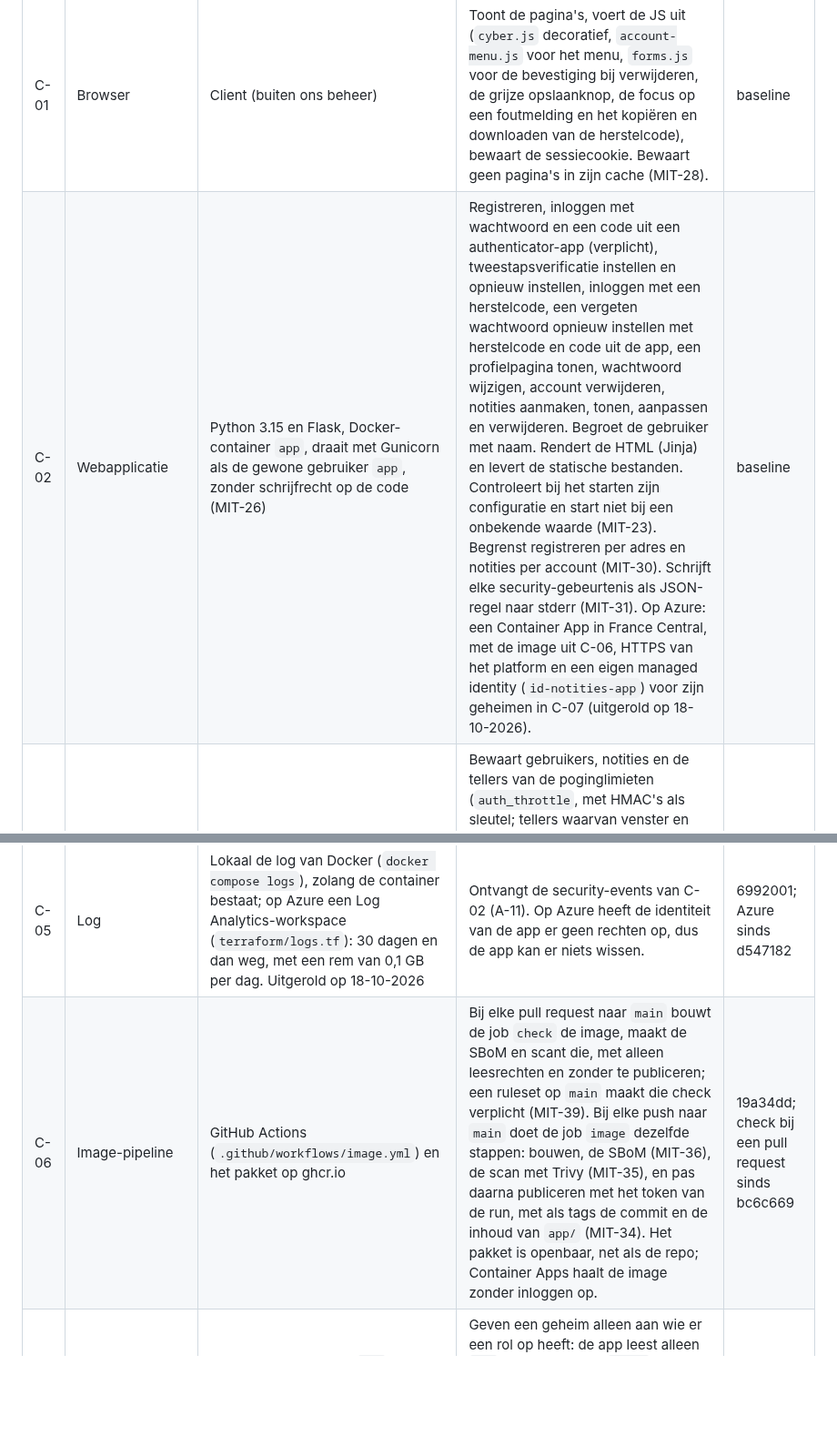
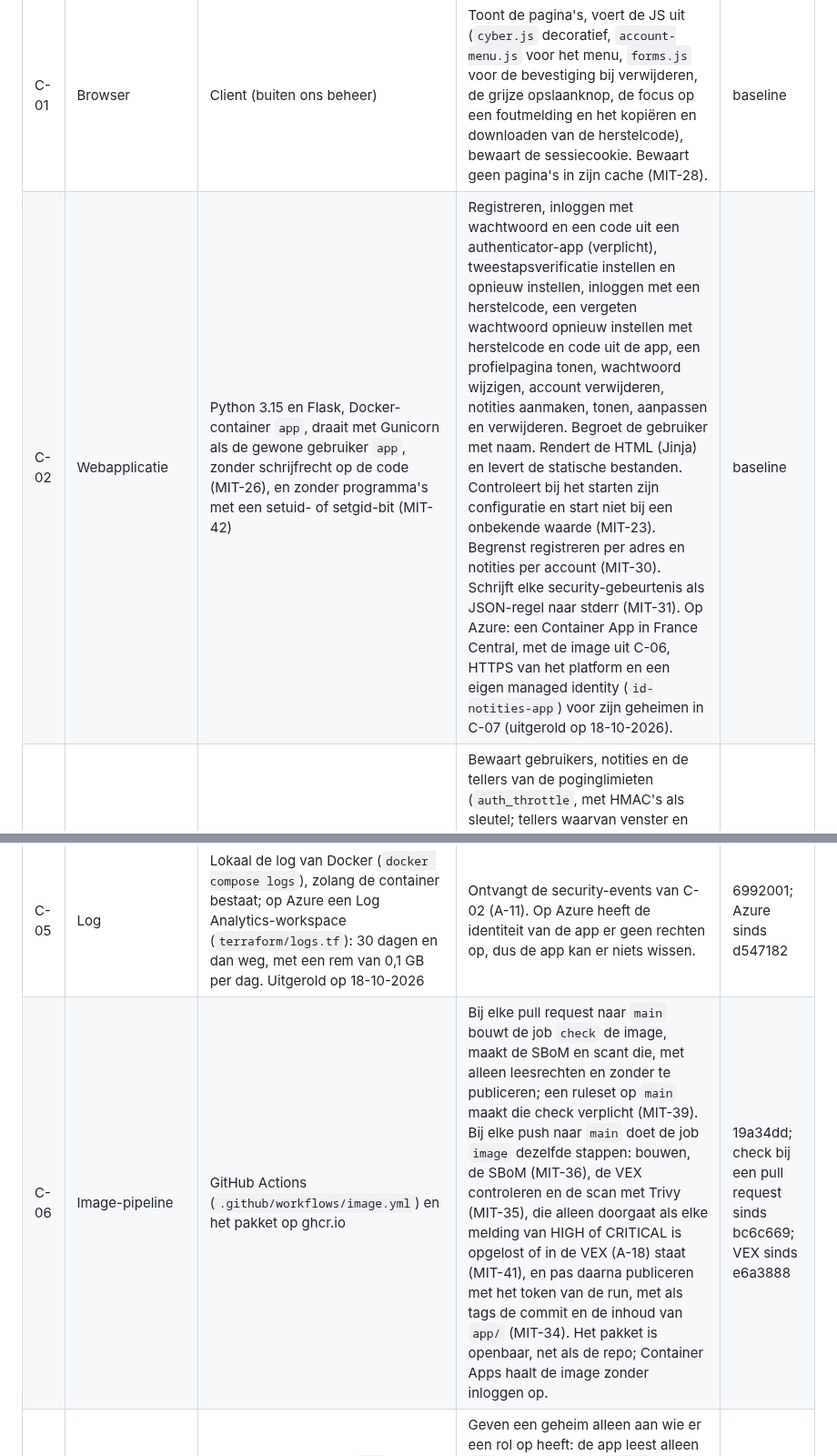
Before and after one commit to Youssefontys/secure-application, a Markdown page: BoK/Architecture/components.md, 2 parts joined by grey strips. Shown at 91% size. Rendered like a GitHub page; blank space fills up the shorter version.

Commit message:
Architecture: de VEX als asset A-18, en C-02, C-06 en B-06 met de triage en zonder setuid-bits
Co-Authored-By: Claude Opus 5.5 <noreply@anthropic.com>

```diff
--- a/BoK/Architecture/components.md
+++ b/BoK/Architecture/components.md
@@ -5,11 +5,11 @@
 | ID | Naam | Type | Doet | Sinds |
 |----|------|------|------|-------|
 | C-01 | Browser | Client (buiten ons beheer) | Toont de pagina's, voert de JS uit (`cyber.js` decoratief, `account-menu.js` voor het menu, `forms.js` voor de bevestiging bij verwijderen, de grijze opslaanknop, de focus op een foutmelding en het kopiëren en downloaden van de herstelcode), bewaart de sessiecookie. Bewaart geen pagina's in zijn cache (MIT-28). | baseline |
-| C-02 | Webapplicatie | Python 3.15 en Flask, Docker-container `app`, draait met Gunicorn als de gewone gebruiker `app`, zonder schrijfrecht op de code (MIT-26) | Registreren, inloggen met wachtwoord en een code uit een authenticator-app (verplicht), tweestapsverificatie instellen en opnieuw instellen, inloggen met een herstelcode, een vergeten wachtwoord opnieuw instellen met herstelcode en code uit de app, een profielpagina tonen, wachtwoord wijzigen, account verwijderen, notities aanmaken, tonen, aanpassen en verwijderen. Begroet de gebruiker met naam. Rendert de HTML (Jinja) en levert de statische bestanden. Controleert bij het starten zijn configuratie en start niet bij een onbekende waarde (MIT-23). Begrenst registreren per adres en notities per account (MIT-30). Schrijft elke security-gebeurtenis als JSON-regel naar stderr (MIT-31). Op Azure: een Container App in France Central, met de image uit C-06, HTTPS van het platform en een eigen managed identity (`id-notities-app`) voor zijn geheimen in C-07 (uitgerold op 18-10-2026). | baseline |
+| C-02 | Webapplicatie | Python 3.15 en Flask, Docker-container `app`, draait met Gunicorn als de gewone gebruiker `app`, zonder schrijfrecht op de code (MIT-26), en zonder programma's met een setuid- of setgid-bit (MIT-42) | Registreren, inloggen met wachtwoord en een code uit een authenticator-app (verplicht), tweestapsverificatie instellen en opnieuw instellen, inloggen met een herstelcode, een vergeten wachtwoord opnieuw instellen met herstelcode en code uit de app, een profielpagina tonen, wachtwoord wijzigen, account verwijderen, notities aanmaken, tonen, aanpassen en verwijderen. Begroet de gebruiker met naam. Rendert de HTML (Jinja) en levert de statische bestanden. Controleert bij het starten zijn configuratie en start niet bij een onbekende waarde (MIT-23). Begrenst registreren per adres en notities per account (MIT-30). Schrijft elke security-gebeurtenis als JSON-regel naar stderr (MIT-31). Op Azure: een Container App in France Central, met de image uit C-06, HTTPS van het platform en een eigen managed identity (`id-notities-app`) voor zijn geheimen in C-07 (uitgerold op 18-10-2026). | baseline |
 | C-03 | Database | PostgreSQL 18, Docker-container `db` | Bewaart gebruikers, notities en de tellers van de poginglimieten (`auth_throttle`, met HMAC's als sleutel; tellers waarvan venster en blokkade een dag voorbij zijn, gaan bij een nieuwe blokkade weg). Draait `db/schema.sql` en `db/app-password.sh` bij de eerste start. Twee rollen: de eigenaar `notities`, die de Postgres-image superuser maakt, en de app-rol `notities_app`, die alleen mag lezen en schrijven in de eigen tabellen (MIT-27). Op Azure: PostgreSQL Flexible Server B1ms, alleen bereikbaar in het eigen netwerk. Daar is de eigenaar geen superuser maar lid van `azure_pg_admin`; superuser is alleen Microsoft. Het schema zet een Container Apps-job met een eigen managed identity (`id-notities-schema`), die Terraform zelf start. | baseline |
 | C-04 | Databasevolume | Docker-volume `dbdata` | Bewaart de databasebestanden op de host. Op Azure de opslag van de beheerde server, op schijf versleuteld met een sleutel van Azure. | baseline |
 | C-05 | Log | Lokaal de log van Docker (`docker compose logs`), zolang de container bestaat; op Azure een Log Analytics-workspace (`terraform/logs.tf`): 30 dagen en dan weg, met een rem van 0,1 GB per dag. Uitgerold op 18-10-2026 | Ontvangt de security-events van C-02 (A-11). Op Azure heeft de identiteit van de app er geen rechten op, dus de app kan er niets wissen. | 6992001; Azure sinds d547182 |
-| C-06 | Image-pipeline | GitHub Actions (`.github/workflows/image.yml`) en het pakket op ghcr.io | Bij elke pull request naar `main` bouwt de job `check` de image, maakt de SBoM en scant die, met alleen leesrechten en zonder te publiceren; een ruleset op `main` maakt die check verplicht (MIT-39). Bij elke push naar `main` doet de job `image` dezelfde stappen: bouwen, de SBoM (MIT-36), de scan met Trivy (MIT-35), en pas daarna publiceren met het token van de run, met als tags de commit en de inhoud van `app/` (MIT-34). Het pakket is openbaar, net als de repo; Container Apps haalt de image zonder inloggen op. | 19a34dd; check bij een pull request sinds bc6c669 |
+| C-06 | Image-pipeline | GitHub Actions (`.github/workflows/image.yml`) en het pakket op ghcr.io | Bij elke pull request naar `main` bouwt de job `check` de image, maakt de SBoM en scant die, met alleen leesrechten en zonder te publiceren; een ruleset op `main` maakt die check verplicht (MIT-39). Bij elke push naar `main` doet de job `image` dezelfde stappen: bouwen, de SBoM (MIT-36), de VEX controleren en de scan met Trivy (MIT-35), die alleen doorgaat als elke melding van HIGH of CRITICAL is opgelost of in de VEX (A-18) staat (MIT-41), en pas daarna publiceren met het token van de run, met als tags de commit en de inhoud van `app/` (MIT-34). Het pakket is openbaar, net als de repo; Container Apps haalt de image zonder inloggen op. | 19a34dd; check bij een pull request sinds bc6c669; VEX sinds e6a3888 |
 | C-07 | Key Vaults | Twee vaults op Azure: `kv-` voor de geheimen van de app, `kvdb-` voor het wachtwoord van de eigenaar | Geven een geheim alleen aan wie er een rol op heeft: de app leest alleen `kv-`, de schema-job `kvdb-` en één geheim uit `kv-` (T-86). Een verwijderde vault blijft 90 dagen bestaan, met zijn naam (purge protection). | 75c9967 |
 | C-08 | Alert | Een log search alert op Azure met een action group (`terraform/alerts.tf`) | Kijkt elke 5 minuten in C-05 of er een `lockout_started` is, en mailt dan de beheerder (MIT-37). Leest met een eigen identiteit, die alleen Log Analytics Reader op de workspace is. | c4ce459 |
 | C-09 | Terraform-state-opslag | Een storage account met één container, in een eigen resource group (`rg-tfstate-mgmt`), gemaakt door `scripts/azuresetup_v2.py` | Bewaart de Terraform-state (A-15). Versleuteld met een eigen RSA-4096-sleutel in een eigen Key Vault (`kv-tfstate-`, purge protection), met vorige versies en 7 dagen terughalen na verwijderen. Alleen via Entra ID: de beheerder heeft Storage Blob Data Contributor, en sinds e4d9e25 staan accountsleutels uit; de identiteit van de opslag mag alleen die sleutel gebruiken (MIT-38). | d51fb9f |
```
Also changed, not shown: other parts of BoK/Architecture/components.md (+1 -0 lines), BoK/Architecture/trust-boundaries.md (+1 -1 lines).
